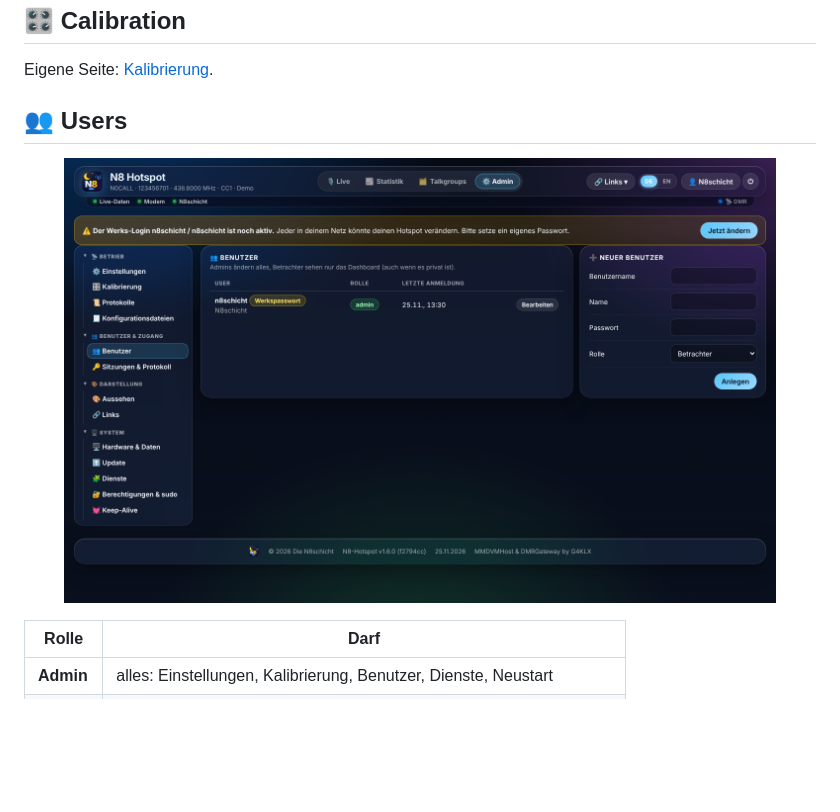
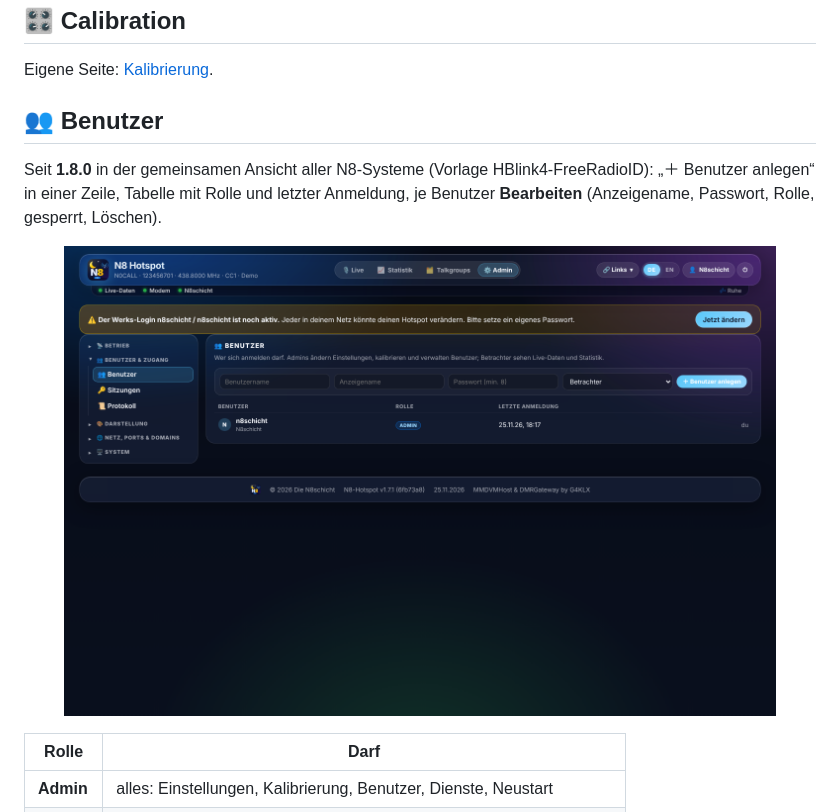
Before and after one commit to dhartmann1979/N8-HotSpot, a Markdown page: docs/de/adminbereich.md, the part around one of its changes. Rendered like a GitHub page; pictures changed too: docs/images/admin-users.png; blank space fills up the shorter version.

```diff
--- a/docs/de/adminbereich.md
+++ b/docs/de/adminbereich.md
@@ -95,7 +96,9 @@ cd /opt/n8hotspot && sudo python3 -m n8hotspot scan-serial
 
 Eigene Seite: [Kalibrierung](kalibrierung.md).
 
-## 👥 Users
+## 👥 Benutzer
+
+Seit **1.8.0** in der gemeinsamen Ansicht aller N8-Systeme (Vorlage HBlink4-FreeRadioID): „＋ Benutzer anlegen“ in einer Zeile, Tabelle mit Rolle und letzter Anmeldung, je Benutzer **Bearbeiten** (Anzeigename, Passwort, Rolle, gesperrt, Löschen).
 
 <p align="center"><img src="../images/admin-users.png" alt="Benutzer" width="90%"></p>
 
```
Also changed, not shown: other parts of docs/de/adminbereich.md (+14 -4 lines), CHANGELOG.md (+14 -0 lines), docs/images/admin-audit.png, docs/images/admin-ports.png (added), docs/images/admin-sessions.png (added), 8 other files.
